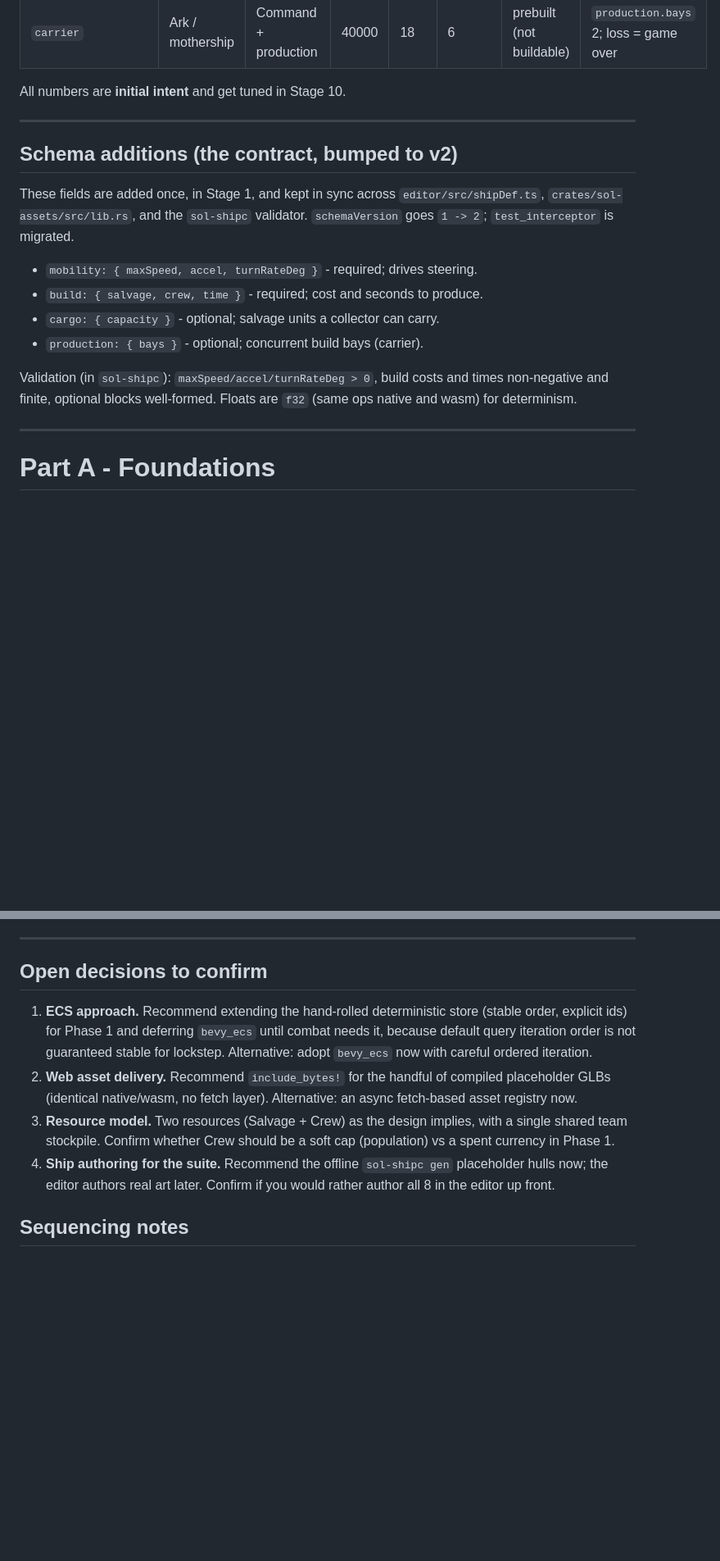
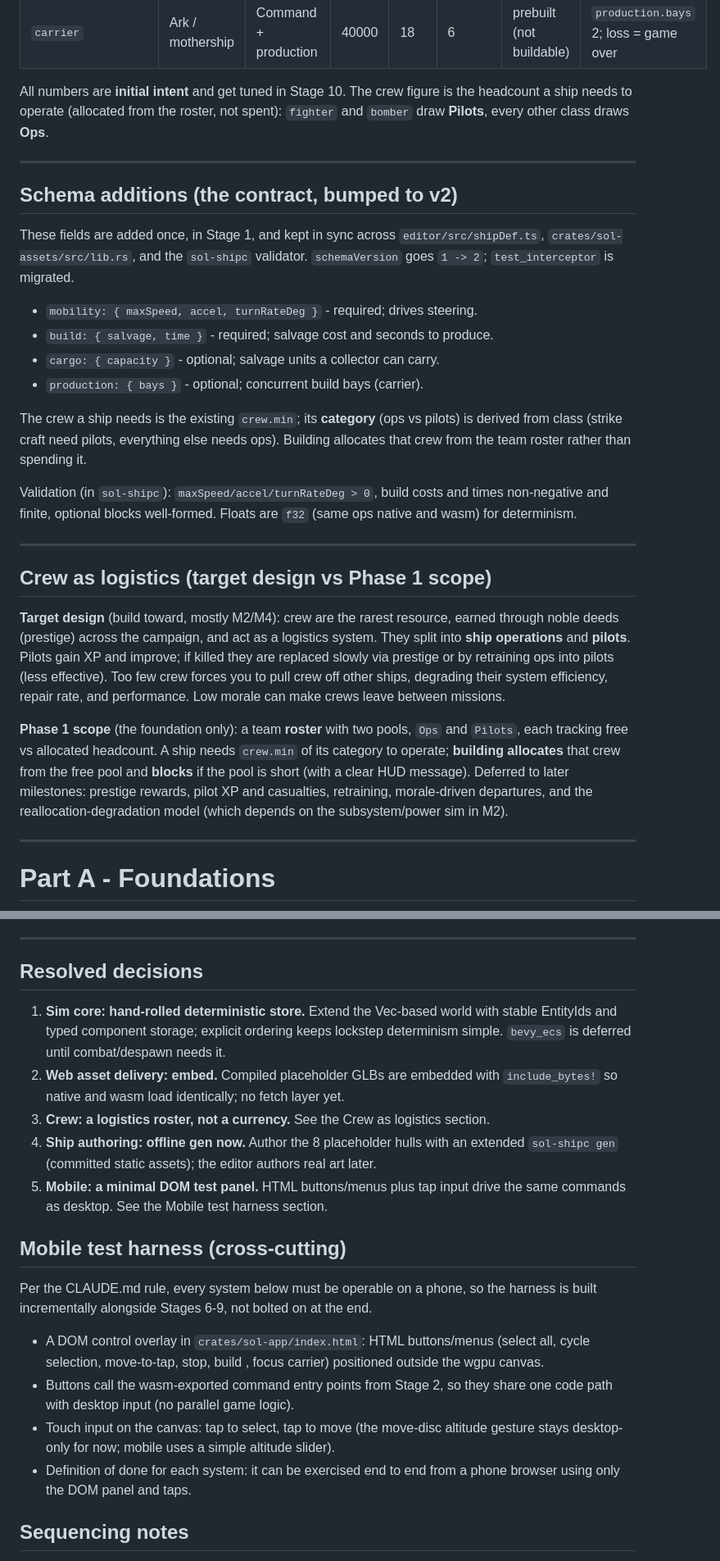
Before and after one commit to RubenTipparach/sea-of-lost-souls, a Markdown page: plan-phase-1.md, 2 parts joined by grey strips. Shown at 82% size. GitHub-like rendering; blank space fills up the shorter version.

Commit message:
Resolve Phase 1 open decisions; add crew-logistics and mobile harness
Bake the agreed approaches into the plan: hand-rolled deterministic store,
embedded web assets, offline-gen ship authoring, and a minimal DOM mobile test
panel. Replace the spent-crew model with a logistics roster (Ops + Pilots,
allocated not consumed), capture the fuller campaign crew vision as the target,
and add a cross-cutting mobile-harness workstream wired to shared wasm commands.

https://claude.ai/code/session_01UCJ5oJARvu64vHfP2LWcRH

```diff
--- a/plan-phase-1.md
+++ b/plan-phase-1.md
@@ -72,7 +72,9 @@ fire in Phase 1. IDs are snake_case to match `test_interceptor`.
 | `capital_destroyer` | Capital | Heavy hitter | 16000 | 28 | 10 | 900 / 60 / 110 | wide turns |
 | `carrier` | Ark / mothership | Command + production | 40000 | 18 | 6 | prebuilt (not buildable) | `production.bays` 2; loss = game over |
 
-All numbers are **initial intent** and get tuned in Stage 10.
+All numbers are **initial intent** and get tuned in Stage 10. The crew figure is
+the headcount a ship needs to operate (allocated from the roster, not spent):
+`fighter` and `bomber` draw **Pilots**, every other class draws **Ops**.
 
 ---
 
@@ -83,13 +85,37 @@ These fields are added once, in Stage 1, and kept in sync across
 validator. `schemaVersion` goes `1 -> 2`; `test_interceptor` is migrated.
 
 - `mobility: { maxSpeed, accel, turnRateDeg }` - required; drives steering.
-- `build: { salvage, crew, time }` - required; cost and seconds to produce.
+- `build: { salvage, time }` - required; salvage cost and seconds to produce.
 - `cargo: { capacity }` - optional; salvage units a collector can carry.
 - `production: { bays }` - optional; concurrent build bays (carrier).
+
+The crew a ship needs is the existing `crew.min`; its **category** (ops vs
+pilots) is derived from class (strike craft need pilots, everything else needs
+ops). Building allocates that crew from the team roster rather than spending it.
 
 Validation (in `sol-shipc`): `maxSpeed/accel/turnRateDeg > 0`, build costs and
 times non-negative and finite, optional blocks well-formed. Floats are `f32`
 (same ops native and wasm) for determinism.
+
+---
+
+## Crew as logistics (target design vs Phase 1 scope)
+
+**Target design** (build toward, mostly M2/M4): crew are the rarest resource,
+earned through noble deeds (prestige) across the campaign, and act as a logistics
+system. They split into **ship operations** and **pilots**. Pilots gain XP and
+improve; if killed they are replaced slowly via prestige or by retraining ops
+into pilots (less effective). Too few crew forces you to pull crew off other
+ships, degrading their system efficiency, repair rate, and performance. Low
+morale can make crews leave between missions.
+
+**Phase 1 scope** (the foundation only): a team **roster** with two pools, `Ops`
+and `Pilots`, each tracking free vs allocated headcount. A ship needs `crew.min`
+of its category to operate; **building allocates** that crew from the free pool
+and **blocks** if the pool is short (with a clear HUD message). Deferred to later
+milestones: prestige rewards, pilot XP and casualties, retraining, morale-driven
+departures, and the reallocation-degradation model (which depends on the
+subsystem/power sim in M2).
 
 ---
 
@@ -262,21 +292,35 @@ times non-negative and finite, optional blocks well-formed. Floats are `f32`
 
 ---
 
-## Open decisions to confirm
+## Resolved decisions
 
-1. **ECS approach.** Recommend extending the hand-rolled deterministic store
-   (stable order, explicit ids) for Phase 1 and deferring `bevy_ecs` until combat
-   needs it, because default query iteration order is not guaranteed stable for
-   lockstep. Alternative: adopt `bevy_ecs` now with careful ordered iteration.
-2. **Web asset delivery.** Recommend `include_bytes!` for the handful of compiled
-   placeholder GLBs (identical native/wasm, no fetch layer). Alternative: an async
-   fetch-based asset registry now.
-3. **Resource model.** Two resources (Salvage + Crew) as the design implies, with
-   a single shared team stockpile. Confirm whether Crew should be a soft cap
-   (population) vs a spent currency in Phase 1.
-4. **Ship authoring for the suite.** Recommend the offline `sol-shipc gen`
-   placeholder hulls now; the editor authors real art later. Confirm if you would
-   rather author all 8 in the editor up front.
+1. **Sim core: hand-rolled deterministic store.** Extend the Vec-based world with
+   stable EntityIds and typed component storage; explicit ordering keeps lockstep
+   determinism simple. `bevy_ecs` is deferred until combat/despawn needs it.
+2. **Web asset delivery: embed.** Compiled placeholder GLBs are embedded with
+   `include_bytes!` so native and wasm load identically; no fetch layer yet.
+3. **Crew: a logistics roster, not a currency.** See the Crew as logistics
+   section.
+4. **Ship authoring: offline gen now.** Author the 8 placeholder hulls with an
+   extended `sol-shipc gen` (committed static assets); the editor authors real art
+   later.
+5. **Mobile: a minimal DOM test panel.** HTML buttons/menus plus tap input drive
+   the same commands as desktop. See the Mobile test harness section.
+
+## Mobile test harness (cross-cutting)
+
+Per the CLAUDE.md rule, every system below must be operable on a phone, so the
+harness is built incrementally alongside Stages 6-9, not bolted on at the end.
+
+- A DOM control overlay in `crates/sol-app/index.html`: HTML buttons/menus
+  (select all, cycle selection, move-to-tap, stop, build <class>, focus carrier)
+  positioned outside the wgpu canvas.
+- Buttons call the wasm-exported command entry points from Stage 2, so they share
+  one code path with desktop input (no parallel game logic).
+- Touch input on the canvas: tap to select, tap to move (the move-disc altitude
+  gesture stays desktop-only for now; mobile uses a simple altitude slider).
+- Definition of done for each system: it can be exercised end to end from a phone
+  browser using only the DOM panel and taps.
 
 ## Sequencing notes
 
```
Also changed, not shown: other parts of plan-phase-1.md (+11 -7 lines).
